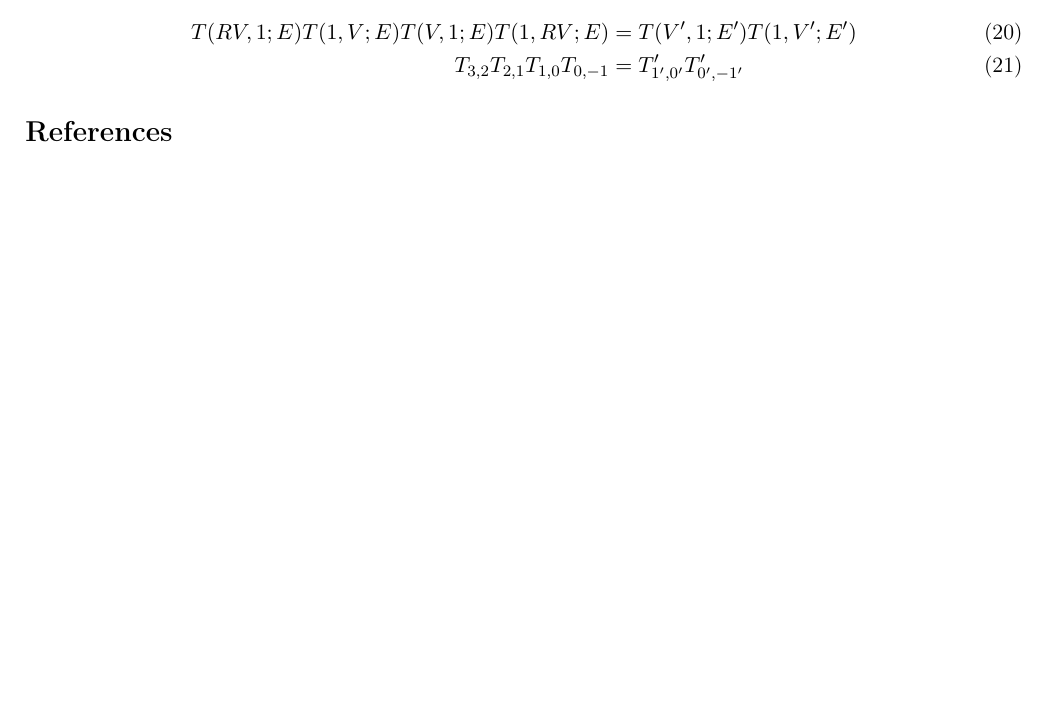
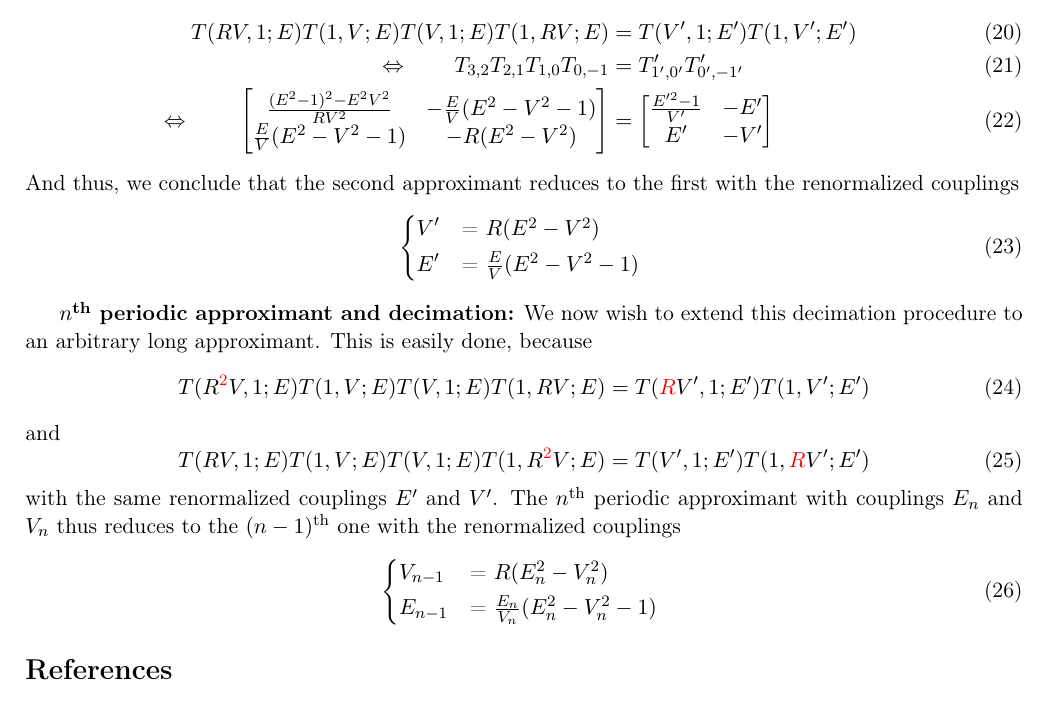
Before and after one commit to Yukee/spectrum_quasicrystals, a LaTeX document (hierarchical chain/hierarchical_chain_tight_binding.tex): part of page 6 of 6, cut so that both start at the same text, the shorter picture padded with empty space. Compiled offline with pdfLaTeX.

Commit message:
final version, for now

```diff
--- a/hierarchical chain/hierarchical_chain_tight_binding.tex
+++ b/hierarchical chain/hierarchical_chain_tight_binding.tex
@@ -3,6 +3,7 @@
 \usepackage[utf8]{inputenc}
 \usepackage[T1]{fontenc}
 \usepackage[english, french]{babel} %français
+\usepackage[usenames,dvipsnames]{color} % color
 \usepackage{amsmath}
 \usepackage{amsfonts}
 \usepackage{makeidx}
@@ -28,6 +29,9 @@
 
 % Trace
 \DeclareMathOperator{\tr}{tr}
+
+% Equivalent sign in align environment
+\newcommand{\eq}{\llap{$\Leftrightarrow$ \qquad}}
 
 \title{\textbf{The hierarchical chain (tight binding model)}}
 \author{}
@@ -398,9 +402,43 @@ We chose to decimate the two sites surrounding the $V$ coupling (sites $\ket{1}$
 
 Using transition matrices, this means that we wish to make the identification
 \begin{align}
-	T(RV,1;E)T(1,V;E)T(V,1;E)T(1,RV;E) & = T(V',1;E')T(1,V';E') \\
-	T_{3,2}T_{2,1}T_{1,0}T_{0,-1} &= T'_{1',0'}T'_{0',-1'}
+	T(RV,1;E)T(1,V;E)T(V,1;E)T(1,RV;E) &= T(V',1;E')T(1,V';E') \\
+	\eq T_{3,2}T_{2,1}T_{1,0}T_{0,-1} &= T'_{1',0'}T'_{0',-1'} \\
+	\eq \begin{bmatrix}
+			\frac{(E^2-1)^2-E^2V^2}{RV^2} & -\frac{E}{V}(E^2-V^2-1)\\
+			\frac{E}{V}(E^2-V^2-1) & -R(E^2-V^2)\\
+		\end{bmatrix} &=
+		\begin{bmatrix}
+			\frac{E^{\prime2}-1}{V'} & -E'\\
+			E' & -V'\\
+		\end{bmatrix}
 \end{align}
+And thus, we conclude that the second approximant reduces to the first with the renormalized couplings
+\begin{equation}
+	\begin{dcases*}
+        	V' &= $R(E^2-V^2)$ \\
+        	E' &= $\frac{E}{V}(E^2-V^2-1)$
+     \end{dcases*}
+\end{equation}
+
+\textbf{$n^\text{th}$ periodic approximant and decimation:}
+We now wish to extend this decimation procedure to an arbitrary long approximant.
+This is easily done, because
+\begin{equation}
+	T({R^{\color{red}2}}V,1;E)T(1,V;E)T(V,1;E)T(1,RV;E) = T({\color{red}R}V',1;E')T(1,V';E')
+\end{equation}
+and
+\begin{equation}
+	T(RV,1;E)T(1,V;E)T(V,1;E)T(1,{R^{\color{red}2}}V;E) = T(V',1;E')T(1,{\color{red}R}V';E')
+\end{equation}
+with the same renormalized couplings $E'$ and $V'$.
+The $n^\text{th}$ periodic approximant with couplings $E_n$ and $V_n$ thus reduces to the $(n-1)^\text{th}$ one with the renormalized couplings
+\begin{equation}
+	\begin{dcases*}
+        	V_{n-1} &= $R(E_n^2-V_n^2)$ \\
+        	E_{n-1} &= $\frac{E_n}{V_n}(E_n^2-V_n^2-1)$
+     \end{dcases*}
+\end{equation}
 \bibliography{bib/hierarchical_chain_tight_binding.bib}{}
 \bibliographystyle{plain}
 \end{document}
```
